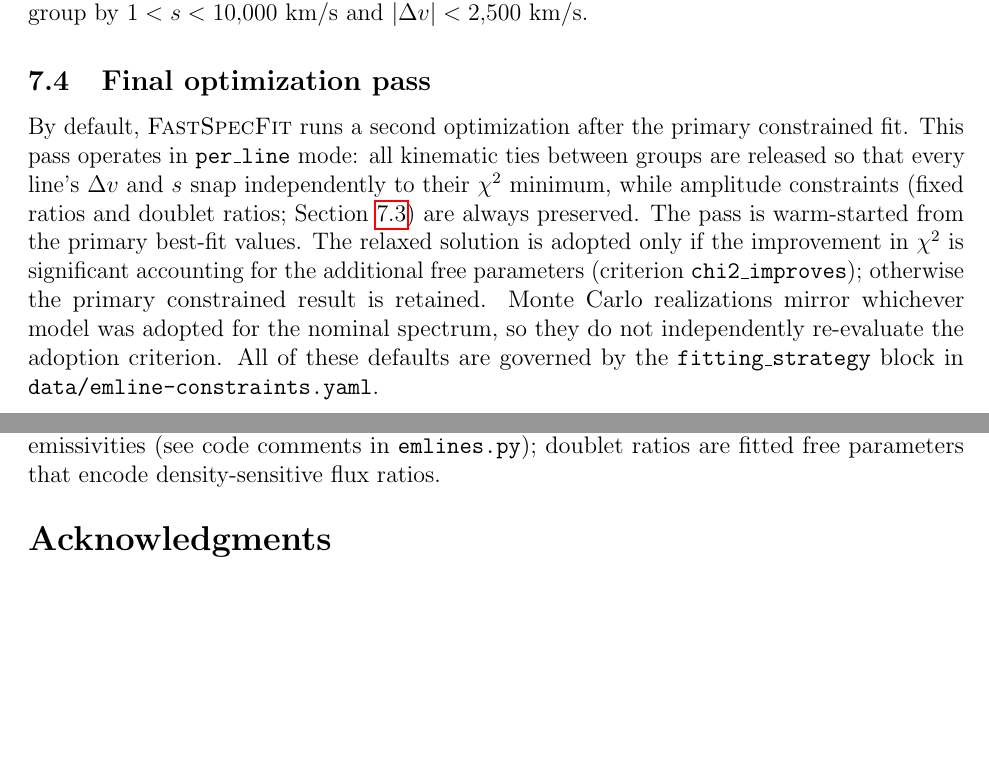
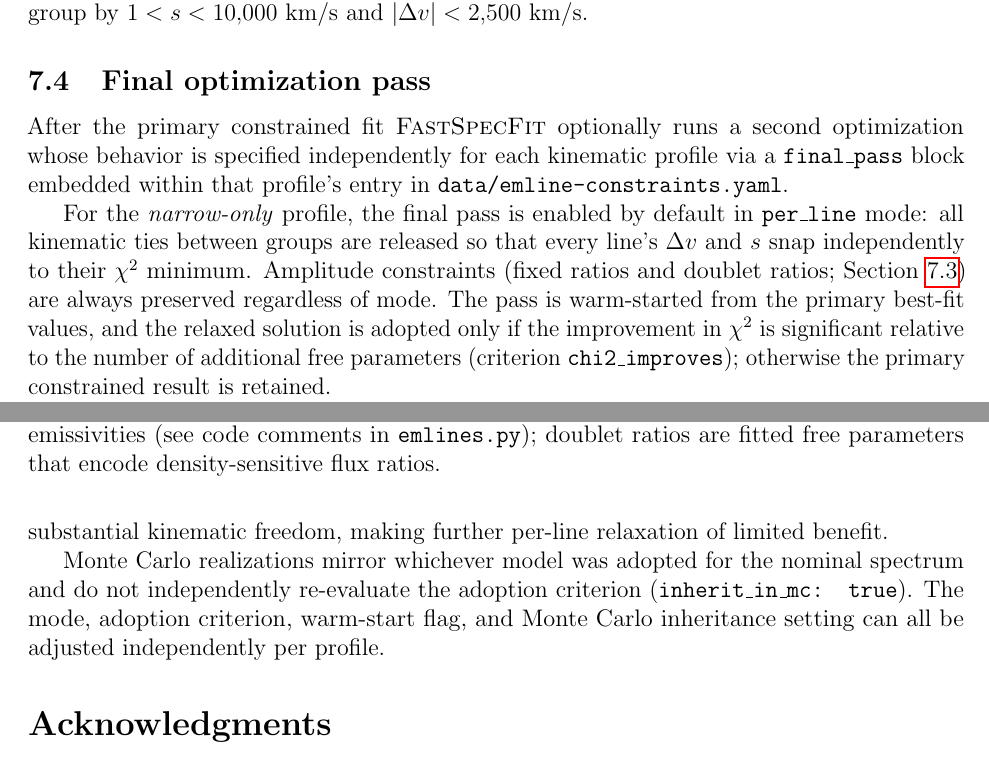
Before and after one commit to desihub/fastspecfit, a LaTeX document (doc/technote/emline-model.tex): two parts of pages 7 and 8 of 8, joined at a grey line, cut so that both start at the same text, the shorter picture padded with empty space. Compiled offline with pdfLaTeX.

Commit message:
move final_pass fitting strategy into per-profile blocks
Co-Authored-By: Claude Sonnet 4.6 <noreply@anthropic.com>

```diff
--- a/doc/technote/emline-model.tex
+++ b/doc/technote/emline-model.tex
@@ -540,17 +540,29 @@ Mg\,\textsc{ii}~$\lambda$2796        & Mg\,\textsc{ii}~$\lambda$2803       & $r$
 \subsection{Final optimization pass}
 \label{ssec:final_pass}
 
-By default, \textsc{FastSpecFit} runs a second optimization after the primary
-constrained fit.  This pass operates in \texttt{per\_line} mode: all kinematic ties
-between groups are released so that every line's $\Delta v$ and $s$ snap independently
-to their $\chi^2$ minimum, while amplitude constraints (fixed ratios and doublet ratios;
-Section~\ref{ssec:amp_constraints}) are always preserved.  The pass is warm-started from
-the primary best-fit values.  The relaxed solution is adopted only if the improvement in
-$\chi^2$ is significant accounting for the additional free parameters (criterion
-\texttt{chi2\_improves}); otherwise the primary constrained result is retained.  Monte
-Carlo realizations mirror whichever model was adopted for the nominal spectrum, so they
-do not independently re-evaluate the adoption criterion.  All of these defaults are
-governed by the \texttt{fitting\_strategy} block in \texttt{data/emline-constraints.yaml}.
+After the primary constrained fit \textsc{FastSpecFit} optionally runs a second
+optimization whose behavior is specified independently for each kinematic profile via a
+\texttt{final\_pass} block embedded within that profile's entry in
+\texttt{data/emline-constraints.yaml}.
+
+For the \emph{narrow-only} profile, the final pass is enabled by default in
+\texttt{per\_line} mode: all kinematic ties between groups are released so that every
+line's $\Delta v$ and $s$ snap independently to their $\chi^2$ minimum.  Amplitude
+constraints (fixed ratios and doublet ratios; Section~\ref{ssec:amp_constraints}) are
+always preserved regardless of mode.  The pass is warm-started from the primary
+best-fit values, and the relaxed solution is adopted only if the improvement in $\chi^2$
+is significant relative to the number of additional free parameters (criterion
+\texttt{chi2\_improves}); otherwise the primary constrained result is retained.
+
+For the \emph{narrow+broad} profile, the final pass is disabled by default because the
+three-group structure (narrow lines, [O\,\textsc{iii}] doublet, and broad Balmer; see
+Table~\ref{tab:broad_groups}) already provides substantial kinematic freedom, making
+further per-line relaxation of limited benefit.
+
+Monte Carlo realizations mirror whichever model was adopted for the nominal spectrum and
+do not independently re-evaluate the adoption criterion (\texttt{inherit\_in\_mc: true}).
+The mode, adoption criterion, warm-start flag, and Monte Carlo inheritance setting can
+all be adjusted independently per profile.
 
 
 \section*{Acknowledgments}
```
Also changed, not shown: py/fastspecfit/data/emline-constraints.yaml (+27 -37 lines), doc/technote/emline-model.tex (6 more changed lines), 2 other files.
